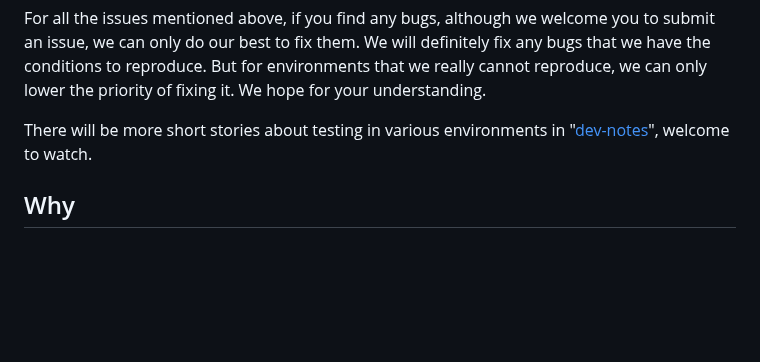
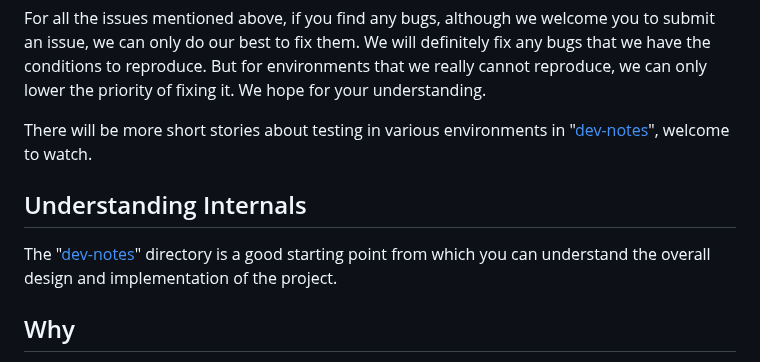
Before and after one commit to opensound-org/opensound, a Markdown page: README.md, the part around the change. Drawn GitHub-style; blank space fills up the shorter version.

Commit message:
README: Add "Understanding Internals" section
README：添加“理解内幕”章节

```diff
--- a/README.md
+++ b/README.md
@@ -90,6 +90,9 @@ For all the issues mentioned above, if you find any bugs, although we welcome yo
 
 There will be more short stories about testing in various environments in "[dev-notes](dev-notes/en/)", welcome to watch.
 
+## Understanding Internals
+The "[dev-notes](dev-notes/en/)" directory is a good starting point from which you can understand the overall design and implementation of the project.
+
 ## Why
 1. As you can see, in the C++ ecosystem, there is a one-stop audio development framework like [JUCE](https://juce.com/), as well as a DAW audio engine like [tracktion_engine](https://github.com/Tracktion/tracktion_engine), but they all have various flaws (at least my own experience using them is very poor in many places), and they are C++(🤮). But in the Rust ecosystem, the distribution of audio crates are highly fragmented, lacking a unified solution, and many crates lack good maintenance, so I plan to write one myself. You can think this project as the [RIIR](https://github.com/ansuz/RIIR) version of JUCE + trackion_engine (but not quite, because the API of this project will be very different from theirs, it will be more elegant. At the same time, the API of this project will not include GUI modules, forcing you to practice a more modern architecture with front-end and back-end decoupling and strict isolation).
 2. I am developing my own DAW (but DAW itself will be a commercial closed source project). I know that starting a new DAW from scratch in 2024 sounds like a joke, so I plan to fully open source the audio backend (which is this project) without reservation, introducing community power, and work together to open source and create. At the same time, the closed source of DAW front-end can retain commercial space, allowing this project to obtain funding for sustainable development. Therefore, overall speaking, the complete form of this project is actually an "[OpenCore](https://en.wikipedia.org/wiki/Open-core_model)" project. This project is the open source "Core", and the DAW (tentatively named OpenSound Studio) is the closed source part.
```
Also changed, not shown: README-CN.md (+3 -0 lines).
